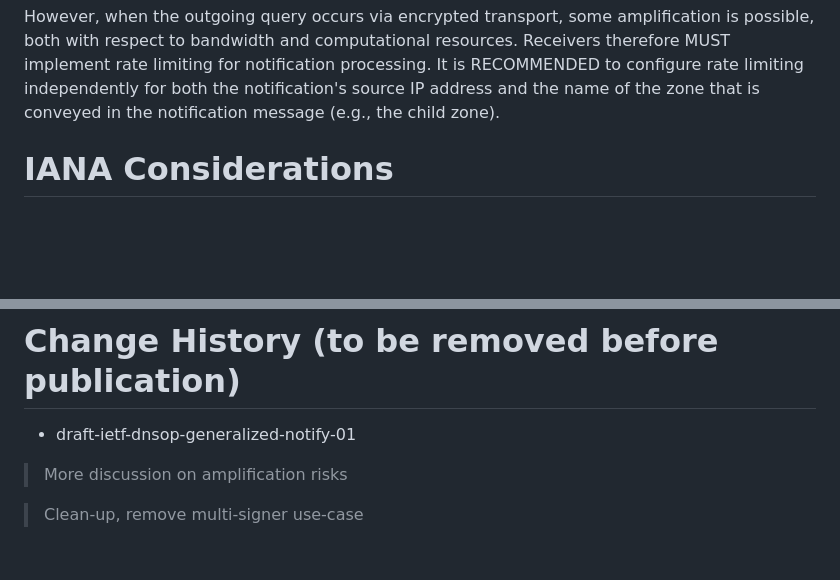
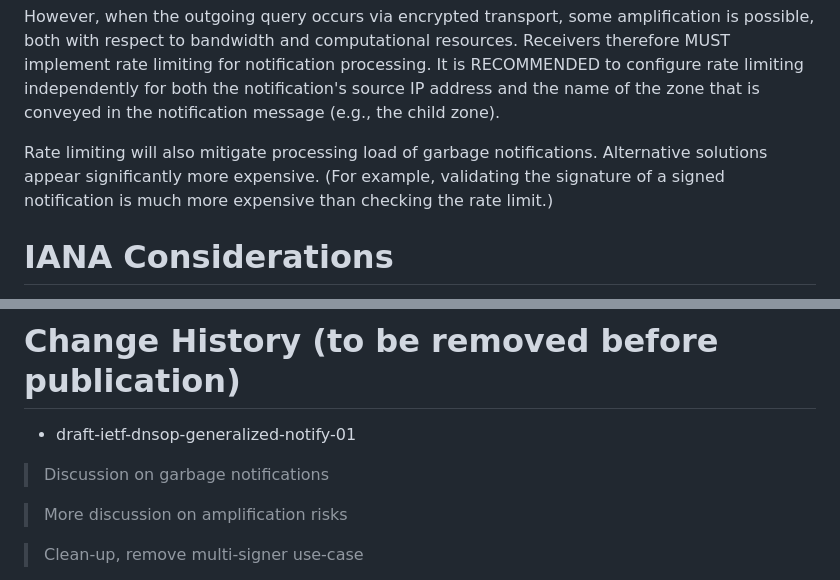
Before and after one commit to stepnem/draft-ietf-dnsop-generalized-notify, a Markdown page: draft-ietf-dnsop-generalized-notify.md, 2 parts joined by grey strips. Rendered like a GitHub page; blank space fills up the shorter version.

Commit message:
Discussion on garbage notifications, closes #13

```diff
--- a/draft-ietf-dnsop-generalized-notify.md
+++ b/draft-ietf-dnsop-generalized-notify.md
@@ -378,6 +378,11 @@ processing. It is RECOMMENDED to configure rate limiting independently for
 both the notification's source IP address and the name of the zone that is
 conveyed in the notification message (e.g., the child zone).
 
+Rate limiting will also mitigate processing load of garbage notifications.
+Alternative solutions appear significantly more expensive. (For example,
+validating the signature of a signed notification is much more expensive
+than checking the rate limit.)
+
 
 # IANA Considerations
 
@@ -446,6 +451,8 @@ causes slower convergence (delay until the delegation is updated).
 
 * draft-ietf-dnsop-generalized-notify-01
 
+> Discussion on garbage notifications
+
 > More discussion on amplification risks
 
 > Clean-up, remove multi-signer use-case
```
